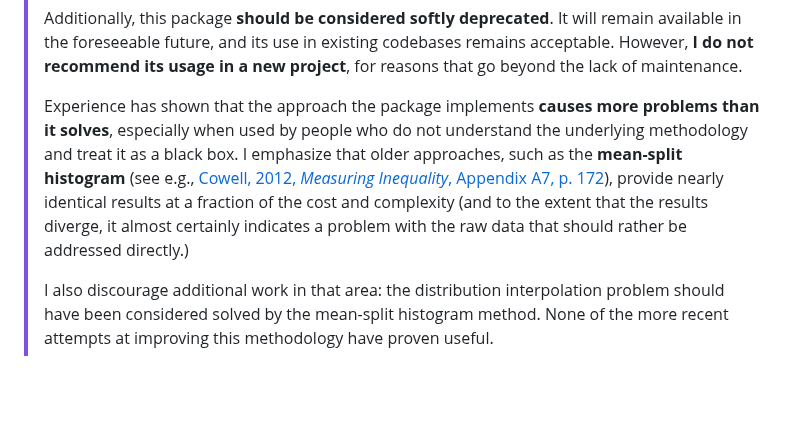
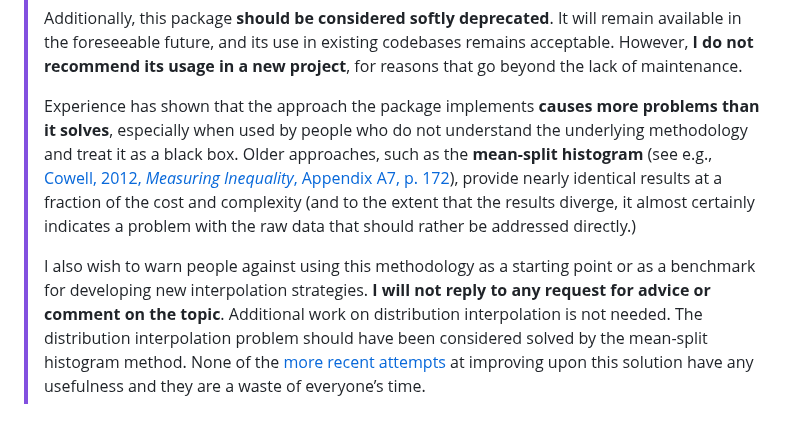
Before and after one commit to thomasblanchet/gpinter, a Markdown page: README.md, the part around the change. Drawn GitHub-style; blank space fills up the shorter version.

````diff
--- a/README.md
+++ b/README.md
@@ -9,9 +9,9 @@
 >
 > Additionally, this package **should be considered softly deprecated**. It will remain available in the foreseeable future, and its use in existing codebases remains acceptable. However, **I do not recommend its usage in a new project**, for reasons that go beyond the lack of maintenance.
 >
-> Experience has shown that the approach the package implements **causes more problems than it solves**, especially when used by people who do not understand the underlying methodology and treat it as a black box. I emphasize that older approaches, such as the **mean-split histogram** (see e.g., [Cowell, 2012, *Measuring Inequality*, Appendix A7, p. 172](http://econdse.org/wp-content/uploads/2012/02/Cowell-measuring-inequality.pdf)), provide nearly identical results at a fraction of the cost and complexity (and to the extent that the results diverge, it almost certainly indicates a problem with the raw data that should rather be addressed directly.)
+> Experience has shown that the approach the package implements **causes more problems than it solves**, especially when used by people who do not understand the underlying methodology and treat it as a black box. Older approaches, such as the **mean-split histogram** (see e.g., [Cowell, 2012, *Measuring Inequality*, Appendix A7, p. 172](http://econdse.org/wp-content/uploads/2012/02/Cowell-measuring-inequality.pdf)), provide nearly identical results at a fraction of the cost and complexity (and to the extent that the results diverge, it almost certainly indicates a problem with the raw data that should rather be addressed directly.)
 >
-> I also discourage additional work in that area: the distribution interpolation problem should have been considered solved by the mean-split histogram method. None of the more recent attempts at improving this methodology have proven useful.
+> I also wish to warn people against using this methodology as a starting point or as a benchmark for developing new interpolation strategies. **I will not reply to any request for advice or comment on the topic**. Additional work on distribution interpolation is not needed. The distribution interpolation problem should have been considered solved by the mean-split histogram method. None of the [more](https://onlinelibrary.wiley.com/doi/10.1111/roiw.12510) [recent](https://arxiv.org/pdf/2204.05480) [attempts](https://www.tandfonline.com/doi/full/10.1080/10485252.2016.1163348) at improving upon this solution have any usefulness and they are a waste of everyone’s time.
 
 # ```gpinter```: R package for generalized Pareto interpolation methods
 
````
